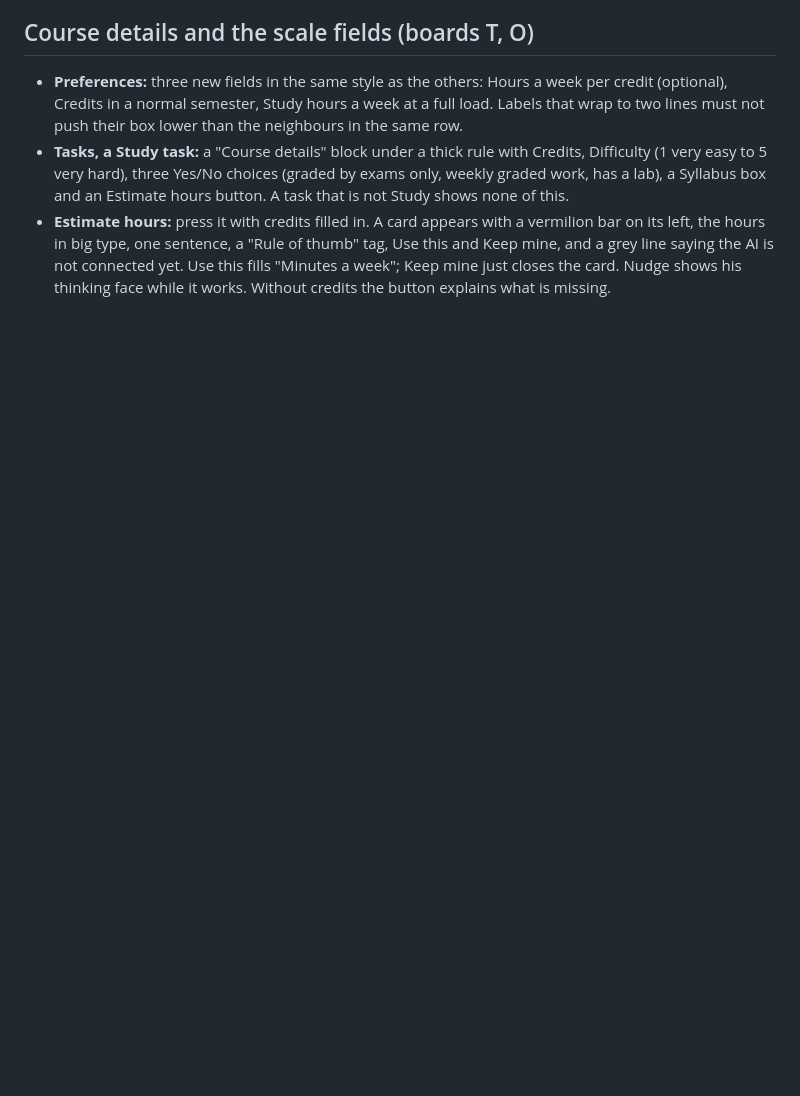
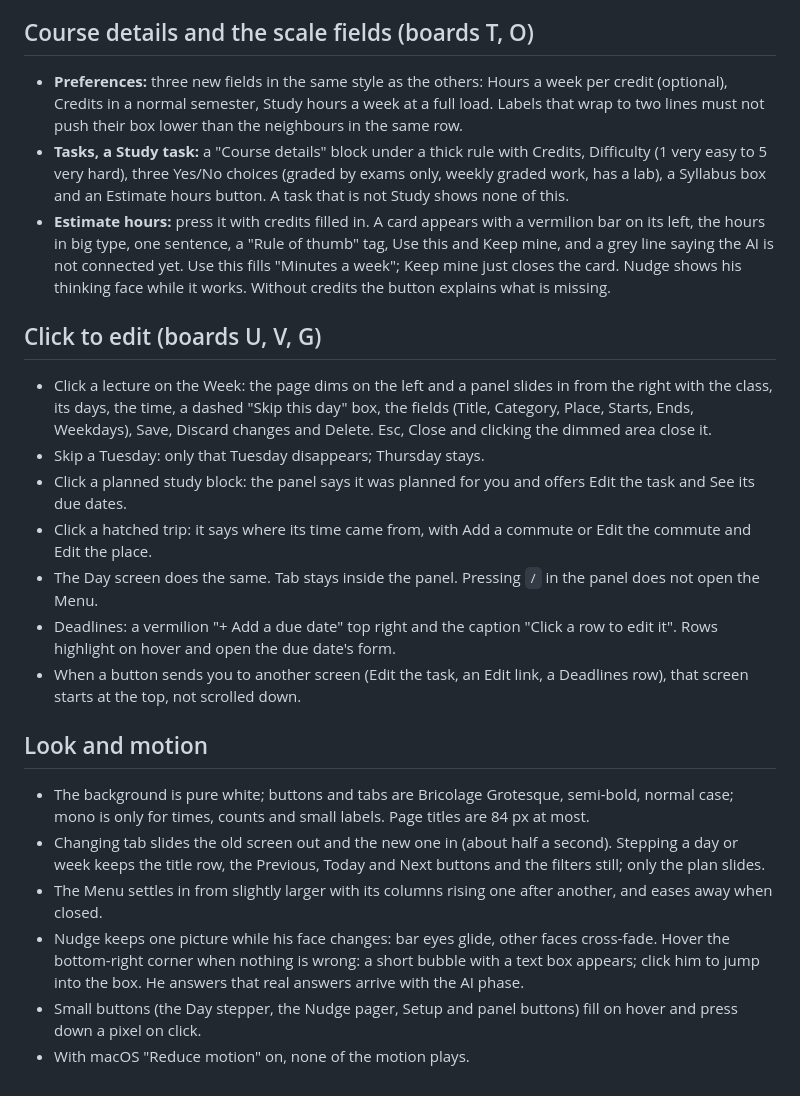
Before and after one commit to tomastellom/doitwithme, a Markdown page: docs/ui-visual-check.md, the part around the change. Drawn GitHub-style; blank space fills up the shorter version.

```diff
--- a/docs/ui-visual-check.md
+++ b/docs/ui-visual-check.md
@@ -62,3 +62,20 @@ Anything that differs from the boards: spacing, sizes, colors, wrapping, fonts n
 - **Preferences:** three new fields in the same style as the others: Hours a week per credit (optional), Credits in a normal semester, Study hours a week at a full load. Labels that wrap to two lines must not push their box lower than the neighbours in the same row.
 - **Tasks, a Study task:** a "Course details" block under a thick rule with Credits, Difficulty (1 very easy to 5 very hard), three Yes/No choices (graded by exams only, weekly graded work, has a lab), a Syllabus box and an Estimate hours button. A task that is not Study shows none of this.
 - **Estimate hours:** press it with credits filled in. A card appears with a vermilion bar on its left, the hours in big type, one sentence, a "Rule of thumb" tag, Use this and Keep mine, and a grey line saying the AI is not connected yet. Use this fills "Minutes a week"; Keep mine just closes the card. Nudge shows his thinking face while it works. Without credits the button explains what is missing.
+
+## Click to edit (boards U, V, G)
+- Click a lecture on the Week: the page dims on the left and a panel slides in from the right with the class, its days, the time, a dashed "Skip this day" box, the fields (Title, Category, Place, Starts, Ends, Weekdays), Save, Discard changes and Delete. Esc, Close and clicking the dimmed area close it.
+- Skip a Tuesday: only that Tuesday disappears; Thursday stays.
+- Click a planned study block: the panel says it was planned for you and offers Edit the task and See its due dates.
+- Click a hatched trip: it says where its time came from, with Add a commute or Edit the commute and Edit the place.
+- The Day screen does the same. Tab stays inside the panel. Pressing `/` in the panel does not open the Menu.
+- Deadlines: a vermilion "+ Add a due date" top right and the caption "Click a row to edit it". Rows highlight on hover and open the due date's form.
+- When a button sends you to another screen (Edit the task, an Edit link, a Deadlines row), that screen starts at the top, not scrolled down.
+
+## Look and motion
+- The background is pure white; buttons and tabs are Bricolage Grotesque, semi-bold, normal case; mono is only for times, counts and small labels. Page titles are 84 px at most.
+- Changing tab slides the old screen out and the new one in (about half a second). Stepping a day or week keeps the title row, the Previous, Today and Next buttons and the filters still; only the plan slides.
+- The Menu settles in from slightly larger with its columns rising one after another, and eases away when closed.
+- Nudge keeps one picture while his face changes: bar eyes glide, other faces cross-fade. Hover the bottom-right corner when nothing is wrong: a short bubble with a text box appears; click him to jump into the box. He answers that real answers arrive with the AI phase.
+- Small buttons (the Day stepper, the Nudge pager, Setup and panel buttons) fill on hover and press down a pixel on click.
+- With macOS "Reduce motion" on, none of the motion plays.
```
Also changed, not shown: README.md (+1 -1 lines), 1 other file.
